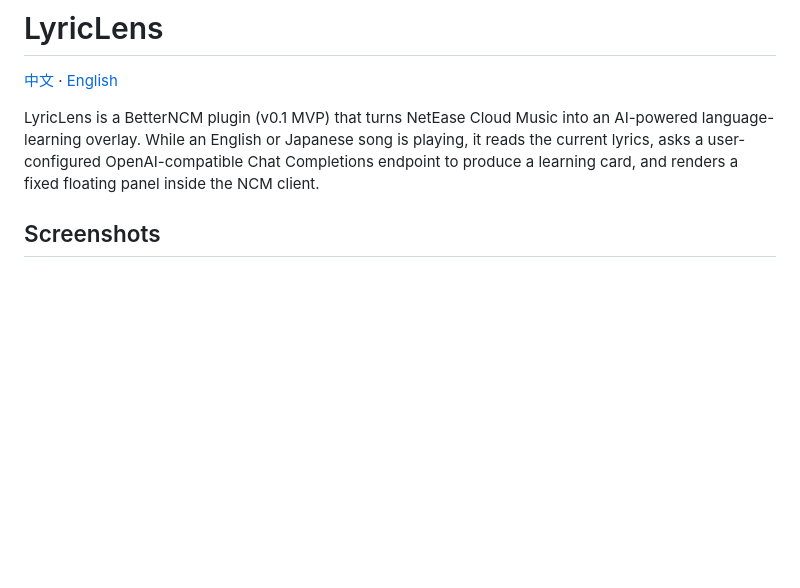
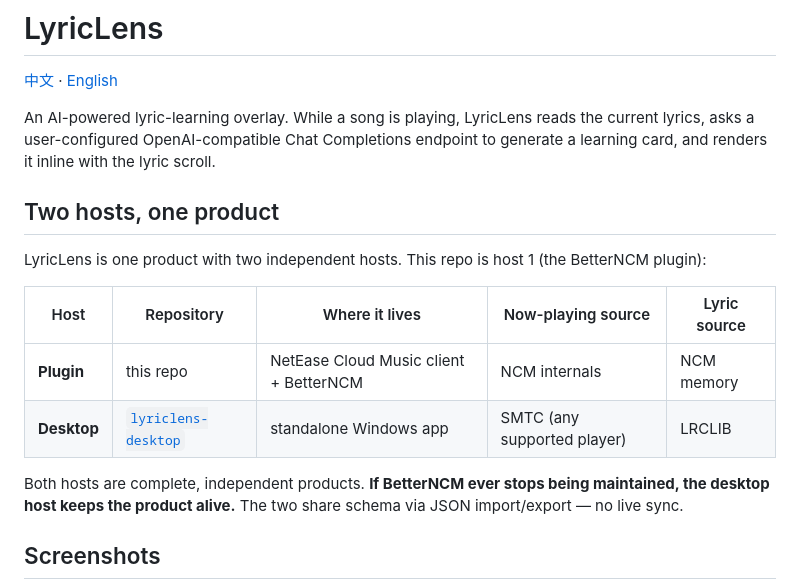
Before and after one commit to yoruuuchan/LyricLens, a Markdown page: README.en.md, the part around the change. Drawn GitHub-style; blank space fills up the shorter version.

```diff
--- a/README.en.md
+++ b/README.en.md
@@ -2,7 +2,18 @@
 
 [中文](README.md) · [English](README.en.md)
 
-LyricLens is a BetterNCM plugin (v0.1 MVP) that turns NetEase Cloud Music into an AI-powered language-learning overlay. While an English or Japanese song is playing, it reads the current lyrics, asks a user-configured OpenAI-compatible Chat Completions endpoint to produce a learning card, and renders a fixed floating panel inside the NCM client.
+An AI-powered lyric-learning overlay. While a song is playing, LyricLens reads the current lyrics, asks a user-configured OpenAI-compatible Chat Completions endpoint to generate a learning card, and renders it inline with the lyric scroll.
+
+## Two hosts, one product
+
+LyricLens is one product with two independent hosts. This repo is host 1 (the BetterNCM plugin):
+
+| Host | Repository | Where it lives | Now-playing source | Lyric source |
+|---|---|---|---|---|
+| **Plugin** | this repo | NetEase Cloud Music client + BetterNCM | NCM internals | NCM memory |
+| **Desktop** | [`lyriclens-desktop`](https://github.com/yoruuuchan/lyriclens-desktop) | standalone Windows app | SMTC (any supported player) | LRCLIB |
+
+Both hosts are complete, independent products. **If BetterNCM ever stops being maintained, the desktop host keeps the product alive.** The two share schema via JSON import/export — no live sync.
 
 ## Screenshots
 
```
Also changed, not shown: README.md (+12 -1 lines).
